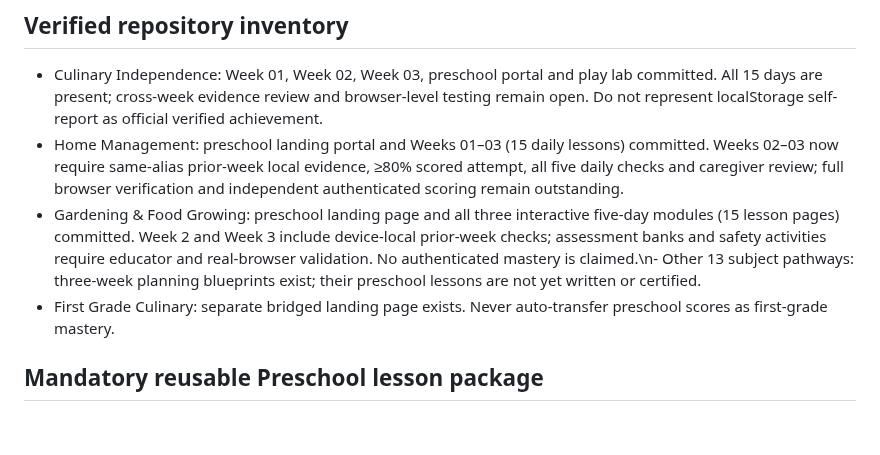
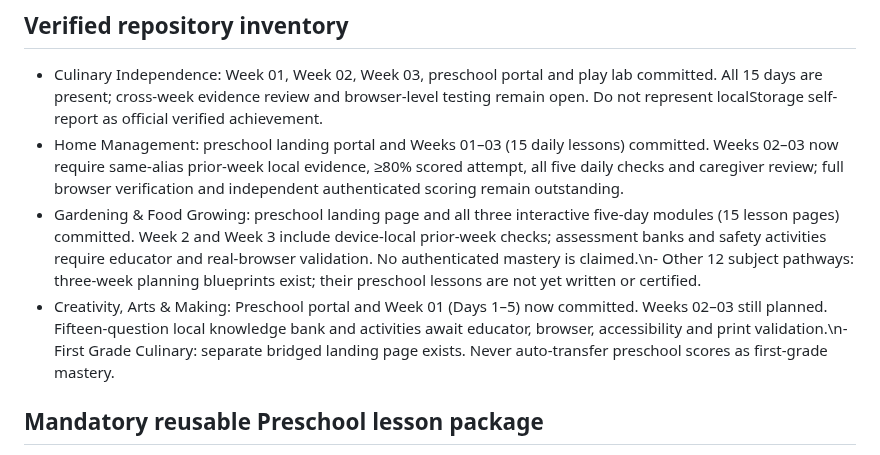
Before and after one commit to vervenveda/Khaemenes_Academy_Life_Skills.github.io, a Markdown page: PRESCHOOL_COMPLETION_TRACKER.md, the part around the change. Rendered like a GitHub page; blank space fills up the shorter version.

Commit message:
Surface Preschool Creativity Week 01 and update development tracker

```diff
--- a/PRESCHOOL_COMPLETION_TRACKER.md
+++ b/PRESCHOOL_COMPLETION_TRACKER.md
@@ -4,8 +4,8 @@
 ## Verified repository inventory
 - Culinary Independence: Week 01, Week 02, Week 03, preschool portal and play lab committed. All 15 days are present; cross-week evidence review and browser-level testing remain open. Do not represent localStorage self-report as official verified achievement.
 - Home Management: preschool landing portal and Weeks 01–03 (15 daily lessons) committed. Weeks 02–03 now require same-alias prior-week local evidence, ≥80% scored attempt, all five daily checks and caregiver review; full browser verification and independent authenticated scoring remain outstanding.
-- Gardening & Food Growing: preschool landing page and all three interactive five-day modules (15 lesson pages) committed. Week 2 and Week 3 include device-local prior-week checks; assessment banks and safety activities require educator and real-browser validation. No authenticated mastery is claimed.\n- Other 13 subject pathways: three-week planning blueprints exist; their preschool lessons are not yet written or certified.
-- First Grade Culinary: separate bridged landing page exists. Never auto-transfer preschool scores as first-grade mastery.
+- Gardening & Food Growing: preschool landing page and all three interactive five-day modules (15 lesson pages) committed. Week 2 and Week 3 include device-local prior-week checks; assessment banks and safety activities require educator and real-browser validation. No authenticated mastery is claimed.\n- Other 12 subject pathways: three-week planning blueprints exist; their preschool lessons are not yet written or certified.
+- Creativity, Arts & Making: Preschool portal and Week 01 (Days 1–5) now committed. Weeks 02–03 still planned. Fifteen-question local knowledge bank and activities await educator, browser, accessibility and print validation.\n- First Grade Culinary: separate bridged landing page exists. Never auto-transfer preschool scores as first-grade mastery.
 
 ## Mandatory reusable Preschool lesson package
 1. Child-visible illustrated story or original practical reading with explicit adult safety notes.
```
